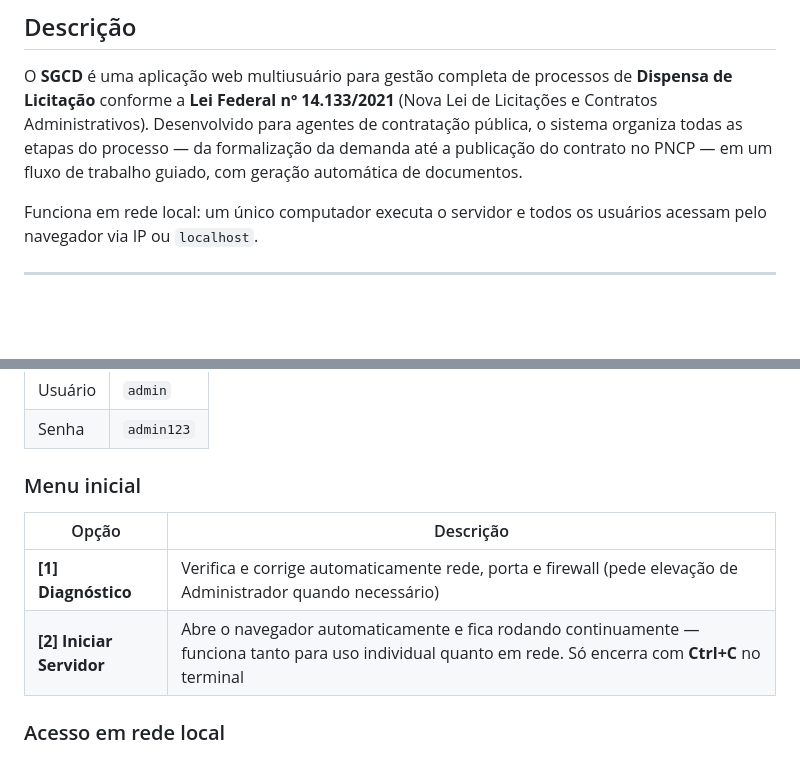
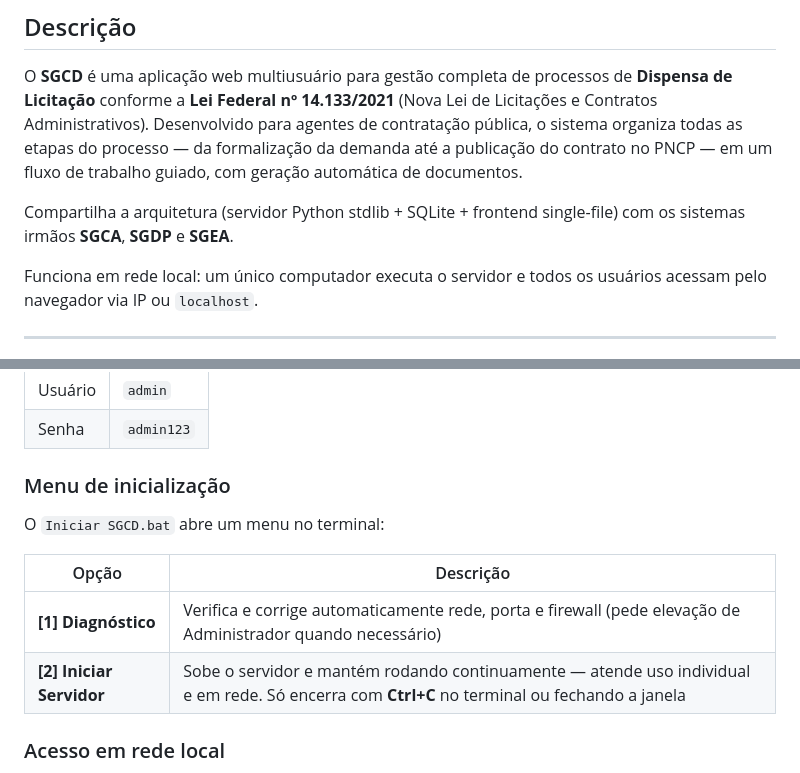
Before and after one commit to devtulio/sgcd, a Markdown page: README.md, 2 parts joined by grey strips. GitHub-like rendering; blank space fills up the shorter version.

Commit message:
Padroniza README e LICENSE entre os sistemas da família
README: subseção do menu unificada ("Menu de inicialização", 2 opções
iguais ao código — corrige o menu desatualizado do SGCA e adiciona a
subseção ausente no SGEA); referência cruzada aos sistemas irmãos na
Descrição; seção "Documentos Gerados pelo Sistema" onde faltava.

LICENSE: normalizado para o template MIT canônico (LF, sem CRLF) para o
GitHub classificar a licença; titular unificado.

Co-Authored-By: Claude Opus 4.8 <noreply@anthropic.com>

```diff
--- a/README.md
+++ b/README.md
@@ -5,6 +5,8 @@
 ## Descrição
 
 O **SGCD** é uma aplicação web multiusuário para gestão completa de processos de **Dispensa de Licitação** conforme a **Lei Federal nº 14.133/2021** (Nova Lei de Licitações e Contratos Administrativos). Desenvolvido para agentes de contratação pública, o sistema organiza todas as etapas do processo — da formalização da demanda até a publicação do contrato no PNCP — em um fluxo de trabalho guiado, com geração automática de documentos.
+
+Compartilha a arquitetura (servidor Python stdlib + SQLite + frontend single-file) com os sistemas irmãos **SGCA**, **SGDP** e **SGEA**.
 
 Funciona em rede local: um único computador executa o servidor e todos os usuários acessam pelo navegador via IP ou `localhost`.
 
@@ -68,12 +70,14 @@ Funciona em rede local: um único computador executa o servidor e todos os usuá
 | Usuário | `admin`     |
 | Senha   | `admin123`  |
 
-### Menu inicial
+### Menu de inicialização
+
+O `Iniciar SGCD.bat` abre um menu no terminal:
 
 | Opção | Descrição |
 |-------|-----------|
 | **[1] Diagnóstico** | Verifica e corrige automaticamente rede, porta e firewall (pede elevação de Administrador quando necessário) |
-| **[2] Iniciar Servidor** | Abre o navegador automaticamente e fica rodando continuamente — funciona tanto para uso individual quanto em rede. Só encerra com **Ctrl+C** no terminal |
+| **[2] Iniciar Servidor** | Sobe o servidor e mantém rodando continuamente — atende uso individual e em rede. Só encerra com **Ctrl+C** no terminal ou fechando a janela |
 
 ### Acesso em rede local
 
```
